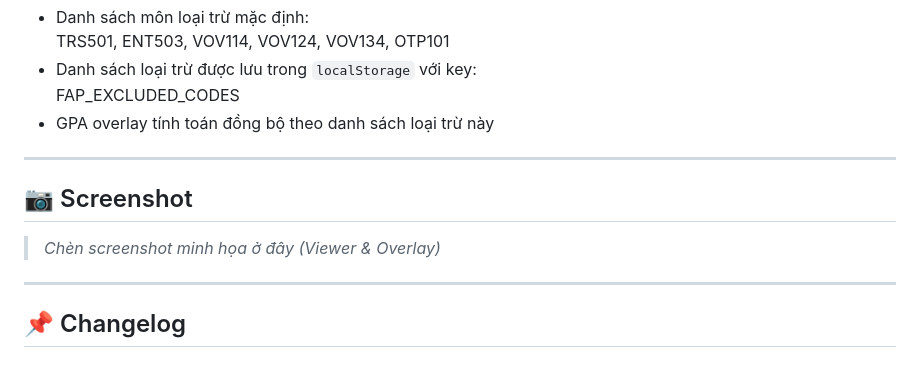
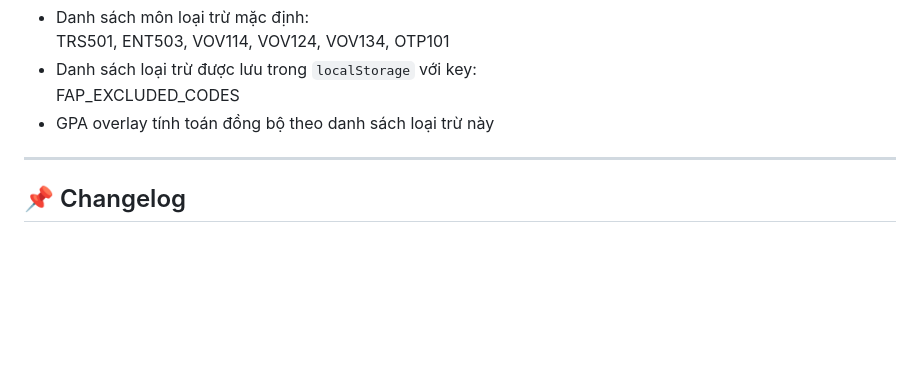
Before and after one commit to longurara/FAP-GPA-Viewer, a Markdown page: README.md, the part around the change. Rendered like a GitHub page; blank space fills up the shorter version.

```diff
--- a/README.md
+++ b/README.md
@@ -70,11 +70,6 @@ FAP_EXCLUDED_CODES
 
 ---
 
-## 📷 Screenshot
-> _Chèn screenshot minh họa ở đây (Viewer & Overlay)_
-
----
-
 ## 📌 Changelog
 
 ### v1.5.0
```
